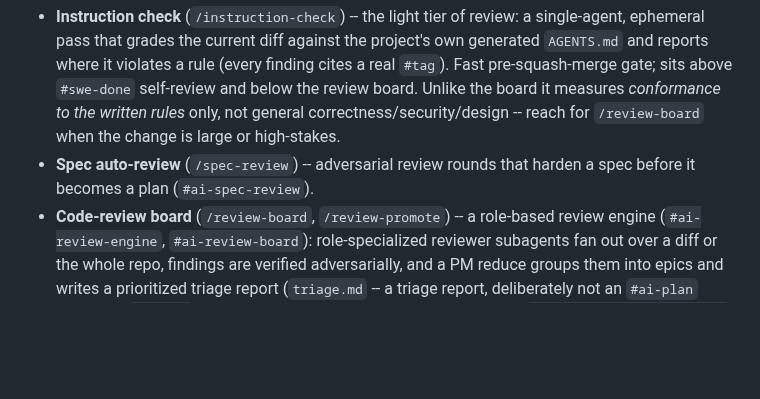
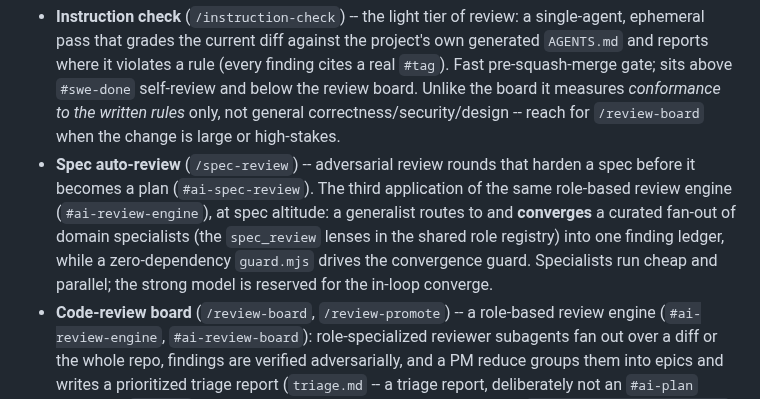
Before and after one commit to viniciussegura/agentsmith, a Markdown page: README.md, the part around the change. Drawn GitHub-style; blank space fills up the shorter version.

```diff
--- a/README.md
+++ b/README.md
@@ -45,7 +45,7 @@ Whether the generated `AGENTS.md` is committed in the consumer repo is the consu
 Beyond the portable instructions, the Claude adapter ships skills, commands, and subagents that realize the instruction protocols with real sub-agent delegation:
 
 - **Instruction check** (`/instruction-check`) -- the light tier of review: a single-agent, ephemeral pass that grades the current diff against the project's own generated `AGENTS.md` and reports where it violates a rule (every finding cites a real `#tag`). Fast pre-squash-merge gate; sits above `#swe-done` self-review and below the review board. Unlike the board it measures *conformance to the written rules* only, not general correctness/security/design -- reach for `/review-board` when the change is large or high-stakes.
-- **Spec auto-review** (`/spec-review`) -- adversarial review rounds that harden a spec before it becomes a plan (`#ai-spec-review`).
+- **Spec auto-review** (`/spec-review`) -- adversarial review rounds that harden a spec before it becomes a plan (`#ai-spec-review`). The third application of the same role-based review engine (`#ai-review-engine`), at spec altitude: a generalist routes to and **converges** a curated fan-out of domain specialists (the `spec_review` lenses in the shared role registry) into one finding ledger, while a zero-dependency `guard.mjs` drives the convergence guard. Specialists run cheap and parallel; the strong model is reserved for the in-loop converge.
 - **Code-review board** (`/review-board`, `/review-promote`) -- a role-based review engine (`#ai-review-engine`, `#ai-review-board`): role-specialized reviewer subagents fan out over a diff or the whole repo, findings are verified adversarially, and a PM reduce groups them into epics and writes a prioritized triage report (`triage.md` -- a triage report, deliberately not an `#ai-plan` execution `plan.md`). It maintains a per-machine issue store under `.agentsmith/review-board/` (gitignored, never committed; closed and promoted issues are partitioned, never deleted); per-run reasoning stays ephemeral under `.agentsmith/tmp/`. The board is a triage layer on top of the team's tracker -- `/review-promote` records a human escalating an issue into the real backlog. A zero-dependency, read-only store linter ships alongside (`node .claude/skills/review-board/lint.mjs`) and enforces the store's structural invariants -- ids, status/placement coupling, and `relatedIssues` integrity -- as a CI-ready gate. Non-Claude tools run the same protocol in a degraded mode via `AGENTS.md`.
 - **Instruction review** (`/instruction-review`, `/instruction-apply`) -- **authoring-only; not shipped to consumers** (lives under `devtools/claude/`, installed only with `--dev`). The same engine and role registry turned on an instruction set itself (`#ai-instruction-review`): each role audits `instructions/` + the generated `AGENTS.md` through its lens, proposing missing or weak rules. It opens on the ownership coverage lint, verifies each proposal is a real not-already-covered gap, and writes an editable triage worksheet (`.agentsmith/instruction-review/triage.json`, gitignored); the human triages it (by hand or in `npm run triage`) and the separate `/instruction-apply` writes the one committed output -- the decisions log `docs/instruction-rules-decisions.md` -- and adopts accepted rules into `instructions/`. The round proposes only; it never edits instruction sources. These tools operate on the authoring repo's own instruction source, so they are excluded from a consumer install.
 
```
Also changed, not shown: docs/future-work/2026-06-24-spec-review-learned-routing.md (added, +19 -0 lines).
